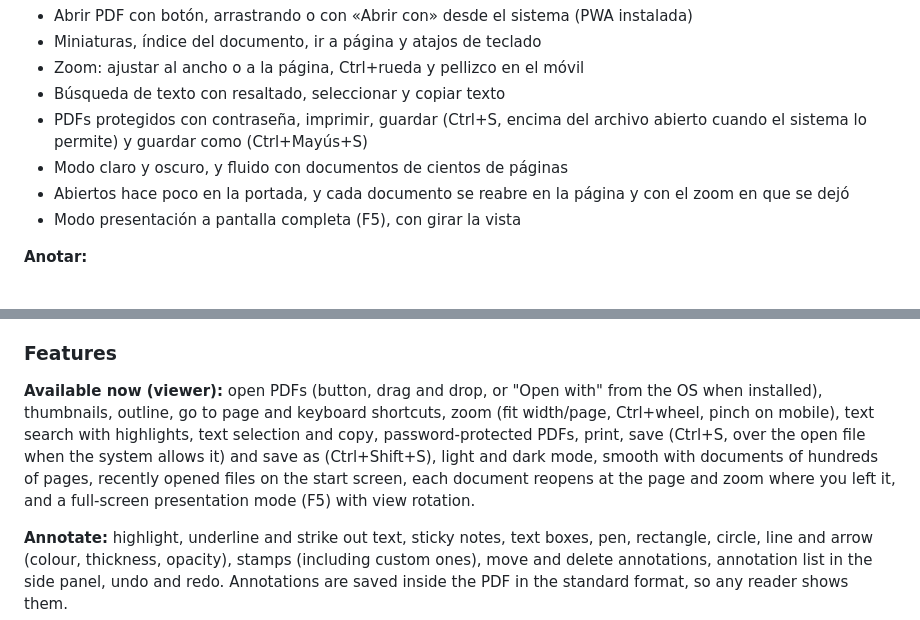
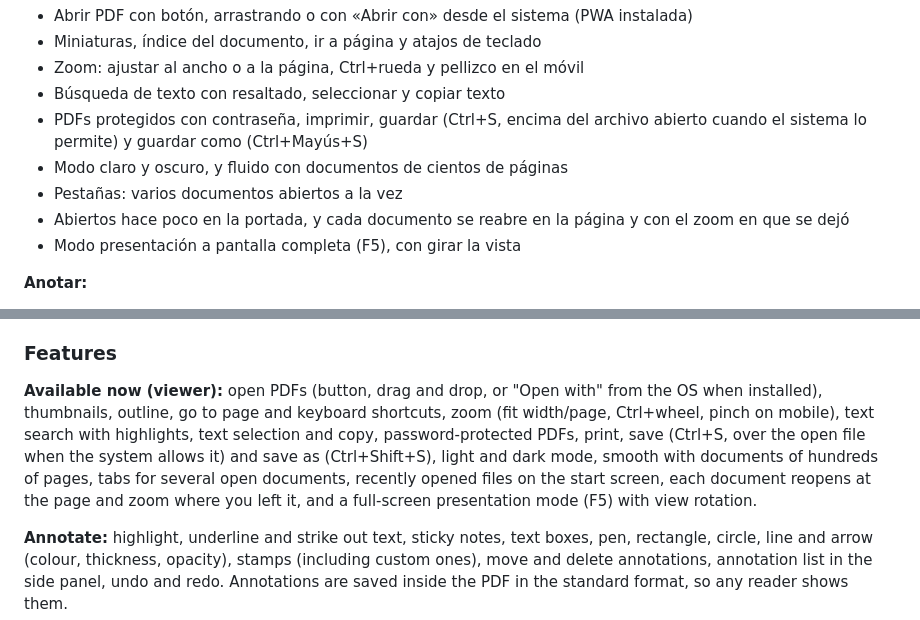
Before and after one commit to dnns-es/dnns-pdf, a Markdown page: README.md, 2 parts joined by grey strips. GitHub-like rendering.

Commit message:
Novedades y README: pestañas

```diff
--- a/README.md
+++ b/README.md
@@ -22,6 +22,7 @@ Mira [ROADMAP.md](ROADMAP.md) para ver qué hay hecho y qué viene.
 - Búsqueda de texto con resaltado, seleccionar y copiar texto
 - PDFs protegidos con contraseña, imprimir, guardar (Ctrl+S, encima del archivo abierto cuando el sistema lo permite) y guardar como (Ctrl+Mayús+S)
 - Modo claro y oscuro, y fluido con documentos de cientos de páginas
+- Pestañas: varios documentos abiertos a la vez
 - Abiertos hace poco en la portada, y cada documento se reabre en la página y con el zoom en que se dejó
 - Modo presentación a pantalla completa (F5), con girar la vista
 
@@ -145,7 +146,7 @@ Everything is processed on your device. Your PDFs never leave your browser; neit
 
 ### Features
 
-**Available now (viewer):** open PDFs (button, drag and drop, or "Open with" from the OS when installed), thumbnails, outline, go to page and keyboard shortcuts, zoom (fit width/page, Ctrl+wheel, pinch on mobile), text search with highlights, text selection and copy, password-protected PDFs, print, save (Ctrl+S, over the open file when the system allows it) and save as (Ctrl+Shift+S), light and dark mode, smooth with documents of hundreds of pages, recently opened files on the start screen, each document reopens at the page and zoom where you left it, and a full-screen presentation mode (F5) with view rotation.
+**Available now (viewer):** open PDFs (button, drag and drop, or "Open with" from the OS when installed), thumbnails, outline, go to page and keyboard shortcuts, zoom (fit width/page, Ctrl+wheel, pinch on mobile), text search with highlights, text selection and copy, password-protected PDFs, print, save (Ctrl+S, over the open file when the system allows it) and save as (Ctrl+Shift+S), light and dark mode, smooth with documents of hundreds of pages, tabs for several open documents, recently opened files on the start screen, each document reopens at the page and zoom where you left it, and a full-screen presentation mode (F5) with view rotation.
 
 **Annotate:** highlight, underline and strike out text, sticky notes, text boxes, pen, rectangle, circle, line and arrow (colour, thickness, opacity), stamps (including custom ones), move and delete annotations, annotation list in the side panel, undo and redo. Annotations are saved inside the PDF in the standard format, so any reader shows them.
 
```
Also changed, not shown: CHANGELOG.md (+5 -0 lines).
